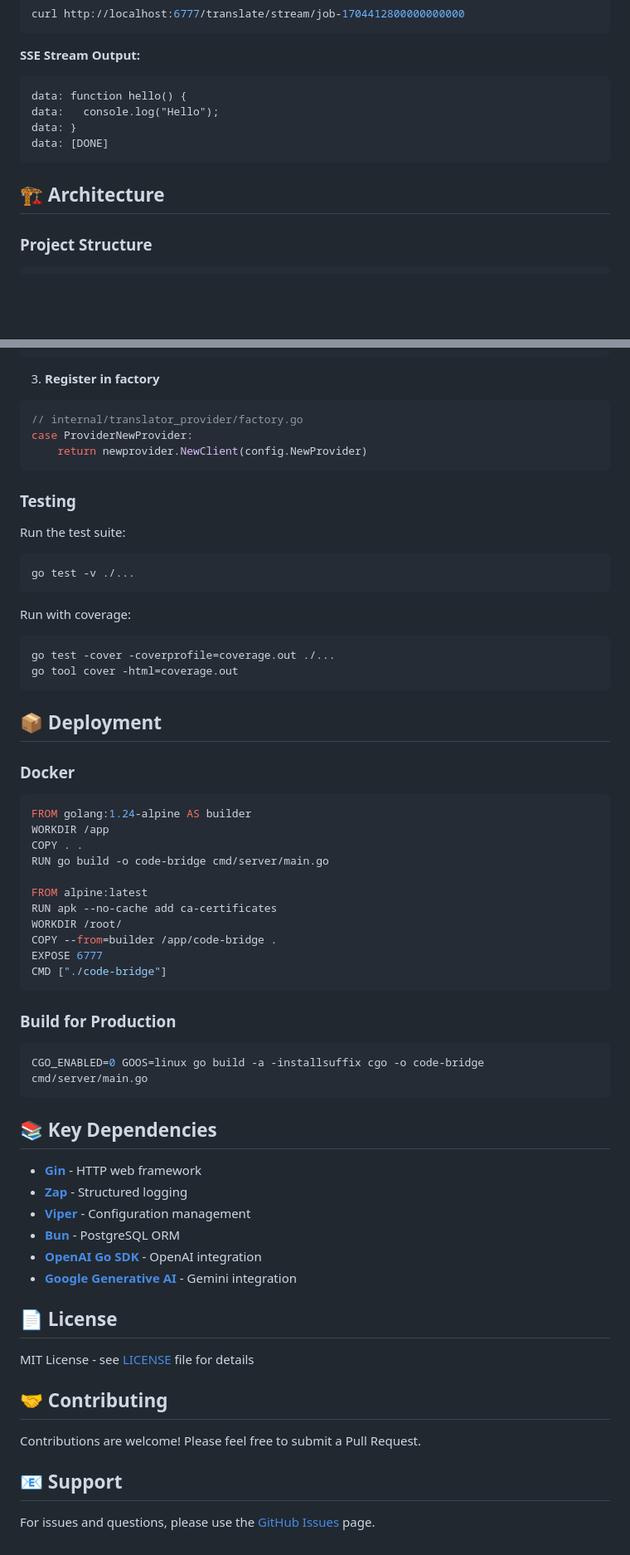
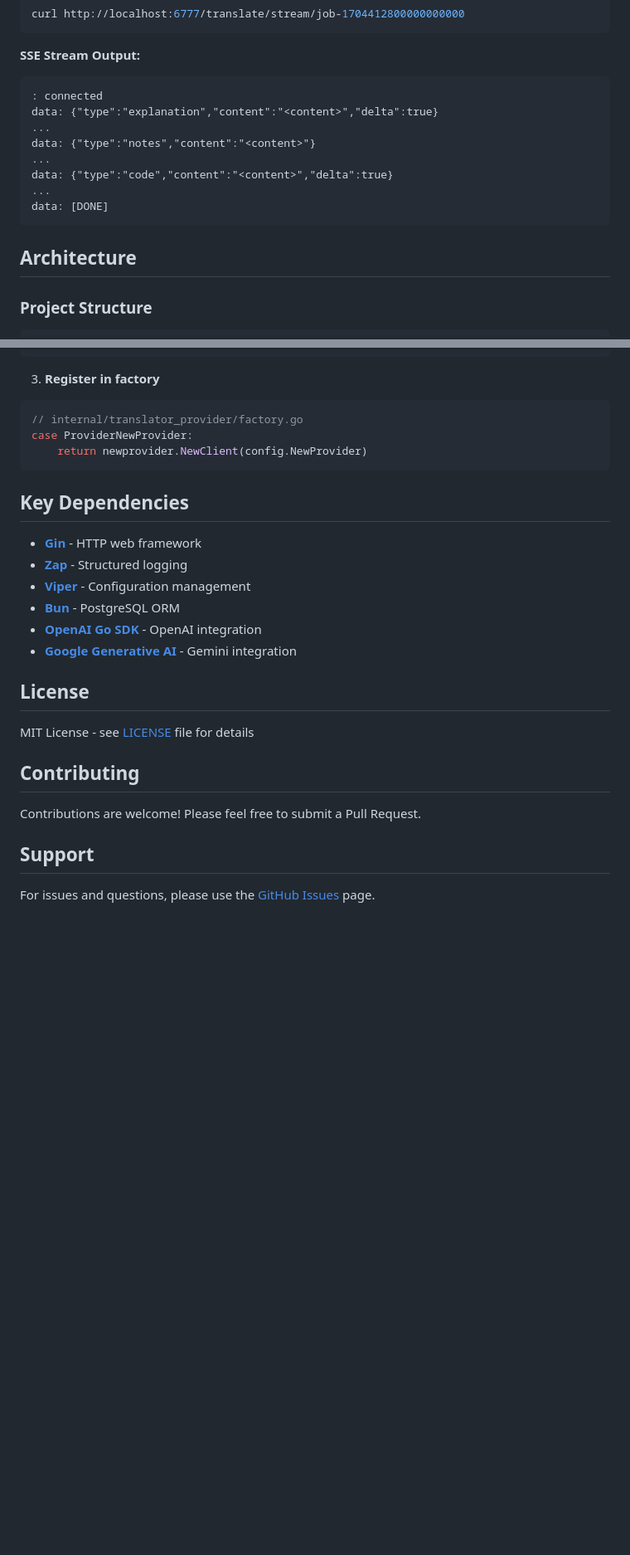
Before and after one commit to ayomideajewole/code-bridge, a Markdown page: README.md, 2 parts joined by grey strips. Shown at 83% size. Drawn GitHub-style; blank space fills up the shorter version.

Commit message:
Chore: Clean up readme

````diff
--- a/README.md
+++ b/README.md
@@ -95,13 +83,17 @@ curl http://localhost:6777/translate/stream/job-1704412800000000000
 
 **SSE Stream Output:**
 ```
-data: function hello() {
-data:   console.log("Hello");
-data: }
+: connected
+data: {"type":"explanation","content":"<content>","delta":true}
+...
+data: {"type":"notes","content":"<content>"}
+...
+data: {"type":"code","content":"<content>","delta":true}
+...
 data: [DONE]
 ```
 
-## 🏗️ Architecture
+## Architecture
 
 ### Project Structure
 
@@ -307,44 +290,7 @@ case ProviderNewProvider:
     return newprovider.NewClient(config.NewProvider)
 ```
 
-### Testing
-
-Run the test suite:
-```bash
-go test -v ./...
-```
-
-Run with coverage:
-```bash
-go test -cover -coverprofile=coverage.out ./...
-go tool cover -html=coverage.out
-```
-
-## 📦 Deployment
-
-### Docker
-
-```dockerfile
-FROM golang:1.24-alpine AS builder
-WORKDIR /app
-COPY . .
-RUN go build -o code-bridge cmd/server/main.go
-
-FROM alpine:latest
-RUN apk --no-cache add ca-certificates
-WORKDIR /root/
-COPY --from=builder /app/code-bridge .
-EXPOSE 6777
-CMD ["./code-bridge"]
-```
-
-### Build for Production
-
-```bash
-CGO_ENABLED=0 GOOS=linux go build -a -installsuffix cgo -o code-bridge cmd/server/main.go
-```
-
-## 📚 Key Dependencies
+## Key Dependencies
 
 - **[Gin](https://github.com/gin-gonic/gin)** - HTTP web framework
 - **[Zap](https://github.com/uber-go/zap)** - Structured logging
@@ -353,14 +299,14 @@ CGO_ENABLED=0 GOOS=linux go build -a -installsuffix cgo -o code-bridge cmd/serve
 - **[OpenAI Go SDK](https://github.com/openai/openai-go)** - OpenAI integration
 - **[Google Generative AI](https://pkg.go.dev/google.golang.org/genai)** - Gemini integration
 
-## 📄 License
+## License
 
 MIT License - see [LICENSE](LICENSE) file for details
 
-## 🤝 Contributing
+## Contributing
 
 Contributions are welcome! Please feel free to submit a Pull Request.
 
-## 📧 Support
+## Support
 
 For issues and questions, please use the [GitHub Issues](https://github.com/ayomideajewole/code-bridge/issues) page.
````
Also changed, not shown: other parts of README.md (+9 -30 lines).
